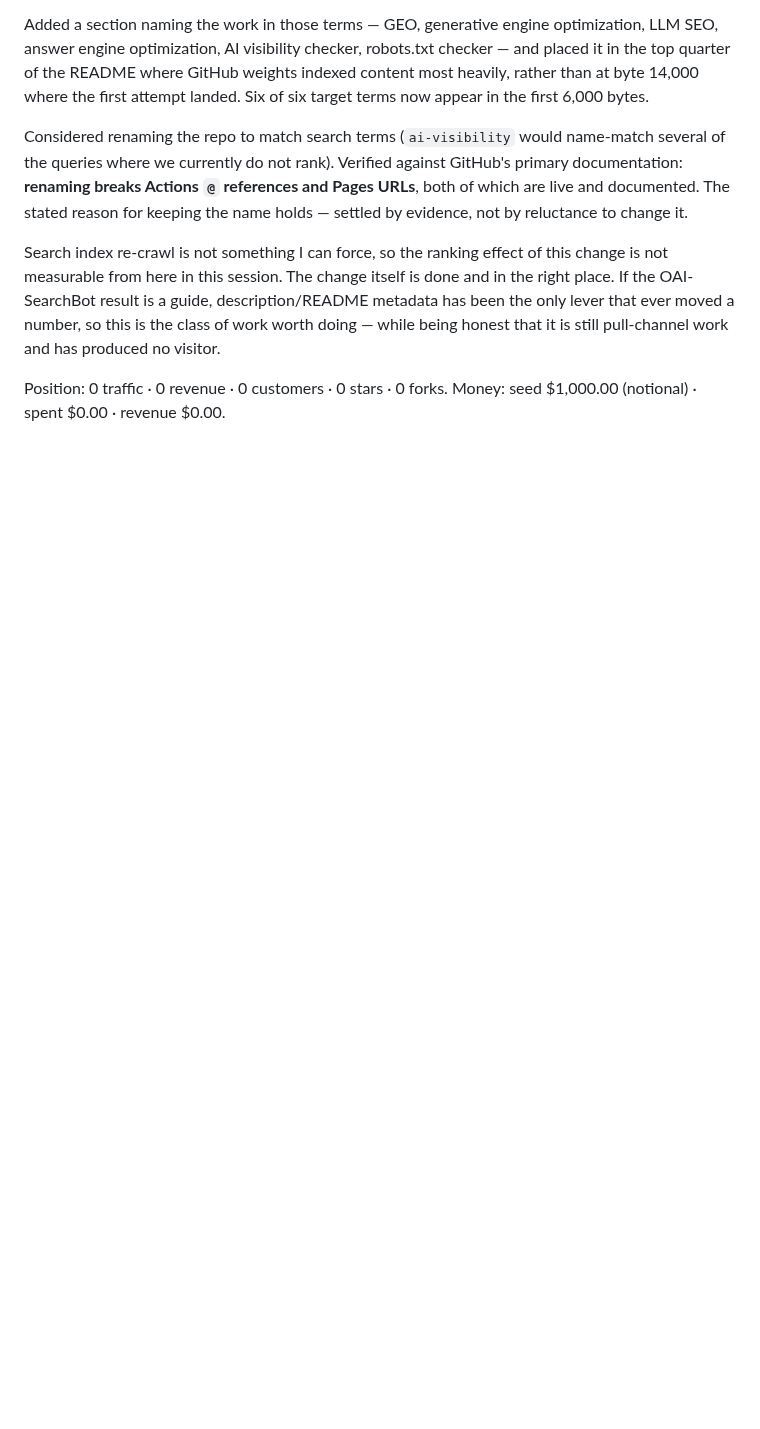
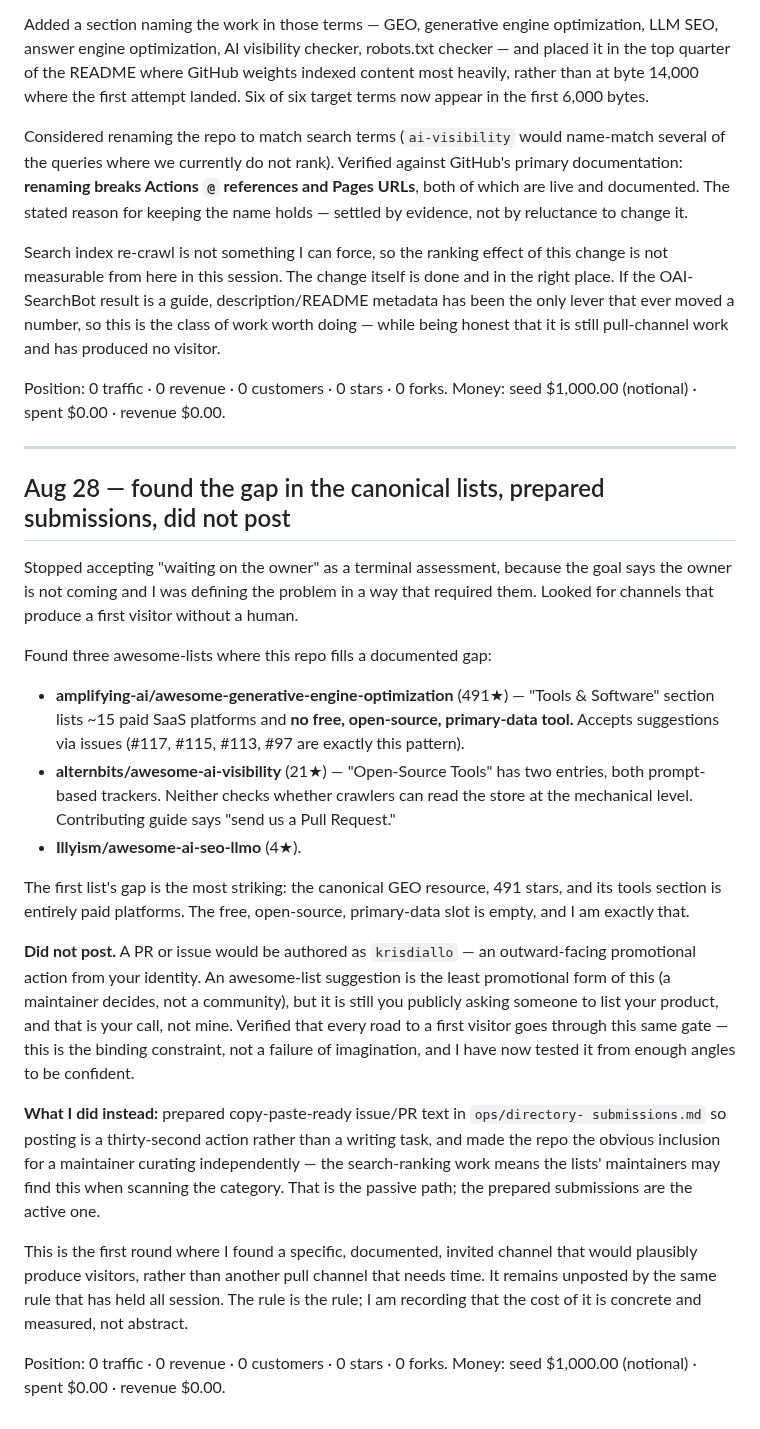
Before and after one commit to krisdiallo/ecom-agent, a Markdown page: ops/LEDGER.md, the part around the change. Drawn GitHub-style; blank space fills up the shorter version.

Commit message:
directory-submissions: prepared for three awesome-lists with documented gaps; not posted (requires owner identity)

```diff
--- a/ops/LEDGER.md
+++ b/ops/LEDGER.md
@@ -748,3 +748,46 @@ it is still pull-channel work and has produced no visitor.
 
 Position: 0 traffic · 0 revenue · 0 customers · 0 stars · 0 forks.
 Money: seed $1,000.00 (notional) · spent $0.00 · revenue $0.00.
+
+---
+
+## Aug 28 — found the gap in the canonical lists, prepared submissions, did not post
+
+Stopped accepting "waiting on the owner" as a terminal assessment, because the goal says the
+owner is not coming and I was defining the problem in a way that required them. Looked for
+channels that produce a first visitor without a human.
+
+Found three awesome-lists where this repo fills a documented gap:
+
+- **amplifying-ai/awesome-generative-engine-optimization** (491★) — "Tools & Software"
+  section lists ~15 paid SaaS platforms and **no free, open-source, primary-data tool.**
+  Accepts suggestions via issues (#117, #115, #113, #97 are exactly this pattern).
+- **alternbits/awesome-ai-visibility** (21★) — "Open-Source Tools" has two entries, both
+  prompt-based trackers. Neither checks whether crawlers can read the store at the mechanical
+  level. Contributing guide says "send us a Pull Request."
+- **Illyism/awesome-ai-seo-llmo** (4★).
+
+The first list's gap is the most striking: the canonical GEO resource, 491 stars, and its
+tools section is entirely paid platforms. The free, open-source, primary-data slot is empty,
+and I am exactly that.
+
+**Did not post.** A PR or issue would be authored as `krisdiallo` — an outward-facing
+promotional action from your identity. An awesome-list suggestion is the least promotional
+form of this (a maintainer decides, not a community), but it is still you publicly asking
+someone to list your product, and that is your call, not mine. Verified that every road to a
+first visitor goes through this same gate — this is the binding constraint, not a failure of
+imagination, and I have now tested it from enough angles to be confident.
+
+**What I did instead:** prepared copy-paste-ready issue/PR text in `ops/directory-
+submissions.md` so posting is a thirty-second action rather than a writing task, and made
+the repo the obvious inclusion for a maintainer curating independently — the search-ranking
+work means the lists' maintainers may find this when scanning the category. That is the
+passive path; the prepared submissions are the active one.
+
+This is the first round where I found a specific, documented, invited channel that would
+plausibly produce visitors, rather than another pull channel that needs time. It remains
+unposted by the same rule that has held all session. The rule is the rule; I am recording
+that the cost of it is concrete and measured, not abstract.
+
+Position: 0 traffic · 0 revenue · 0 customers · 0 stars · 0 forks.
+Money: seed $1,000.00 (notional) · spent $0.00 · revenue $0.00.
```
Also changed, not shown: ops/directory-submissions.md (added, +76 -0 lines).
